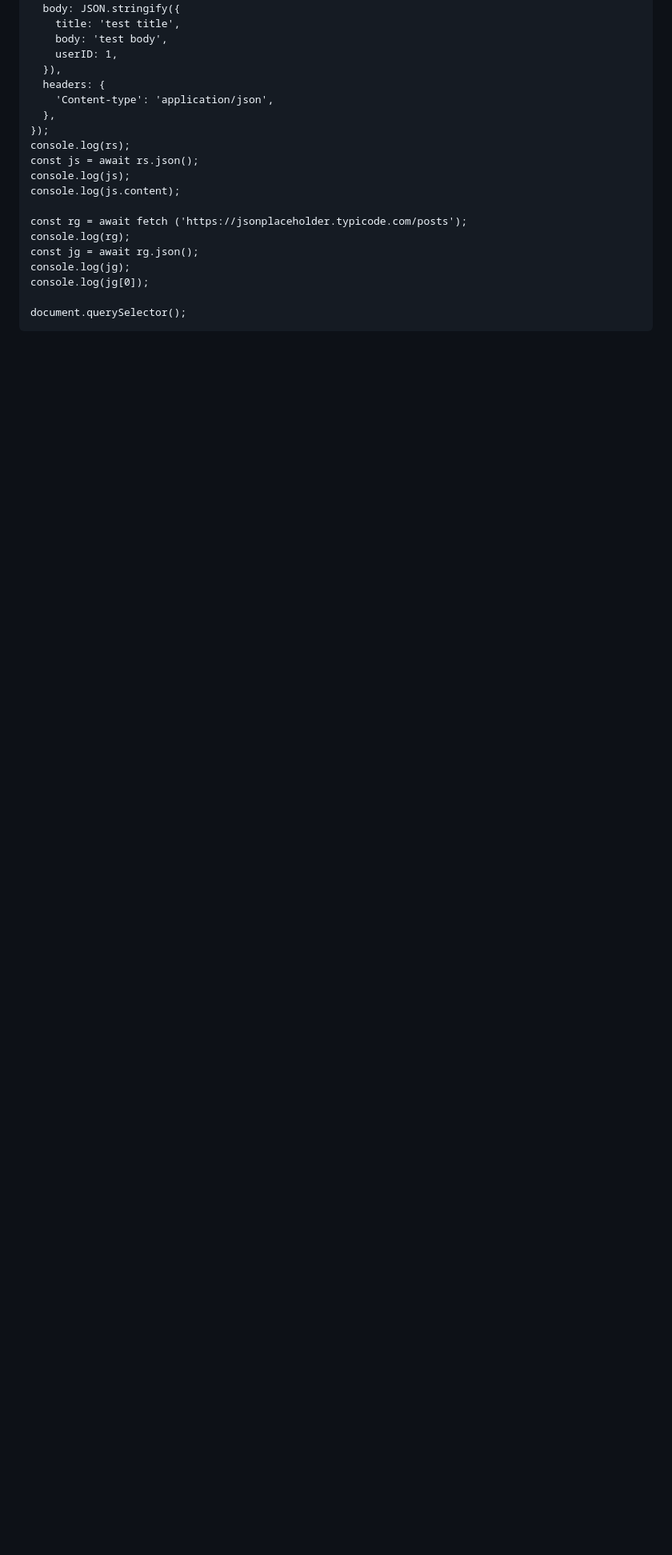
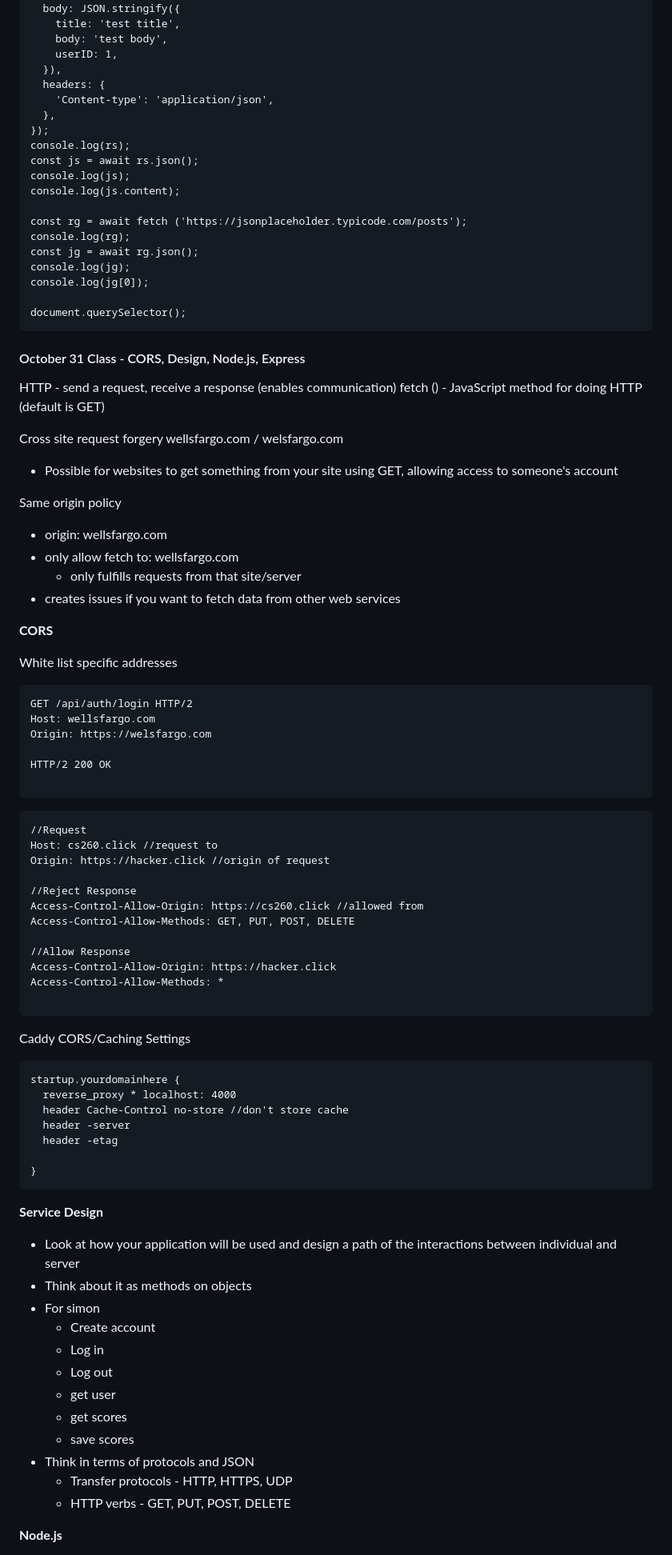
Before and after one commit to robinkyl002/startup, a Markdown page: notes.md, the part around one of its changes. Shown at 80% size. Drawn GitHub-style; blank space fills up the shorter version.

Commit message:
class notes October 31 - CORS, Service Design, Node.js

````diff
--- a/notes.md
+++ b/notes.md
@@ -1962,3 +1962,77 @@ console.log(jg[0]);
 document.querySelector();
 ```
 
+#### October 31 Class - CORS, Design, Node.js, Express
+
+HTTP - send a request, receive a response (enables communication)
+fetch () - JavaScript method for doing HTTP (default is GET)
+
+Cross site request forgery
+wellsfargo.com / welsfargo.com
+
+- Possible for websites to get something from your site using GET, allowing access to someone's account
+
+Same origin policy
+
+- origin: wellsfargo.com
+- only allow fetch to: wellsfargo.com
+  - only fulfills requests from that site/server
+- creates issues if you want to fetch data from other web services
+
+**CORS**
+
+White list specific addresses
+
+```
+GET /api/auth/login HTTP/2
+Host: wellsfargo.com
+Origin: https://welsfargo.com
+
+HTTP/2 200 OK
+
+```
+
+```
+//Request
+Host: cs260.click //request to
+Origin: https://hacker.click //origin of request
+
+//Reject Response
+Access-Control-Allow-Origin: https://cs260.click //allowed from
+Access-Control-Allow-Methods: GET, PUT, POST, DELETE
+
+//Allow Response
+Access-Control-Allow-Origin: https://hacker.click
+Access-Control-Allow-Methods: *
+
+```
+
+Caddy CORS/Caching Settings
+
+```
+startup.yourdomainhere {
+  reverse_proxy * localhost: 4000
+  header Cache-Control no-store //don't store cache
+  header -server
+  header -etag
+
+}
+```
+
+**Service Design**
+
+- Look at how your application will be used and design a path of the interactions between individual and server
+- Think about it as methods on objects
+- For simon
+  - Create account
+  - Log in
+  - Log out
+  - get user
+  - get scores
+  - save scores
+- Think in terms of protocols and JSON
+  - Transfer protocols - HTTP, HTTPS, UDP
+  - HTTP verbs - GET, PUT, POST, DELETE
+
+**Node.js**
+
````
Also changed, not shown: other parts of notes.md (+75 -0 lines).
